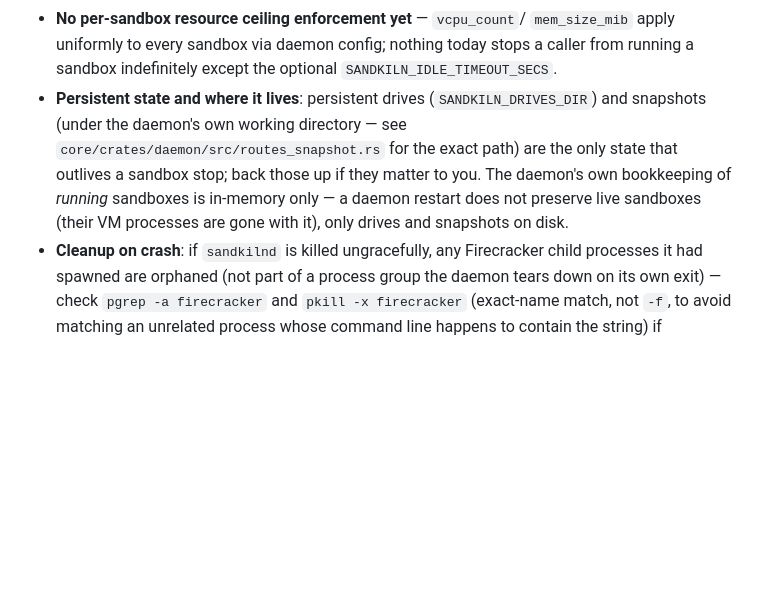
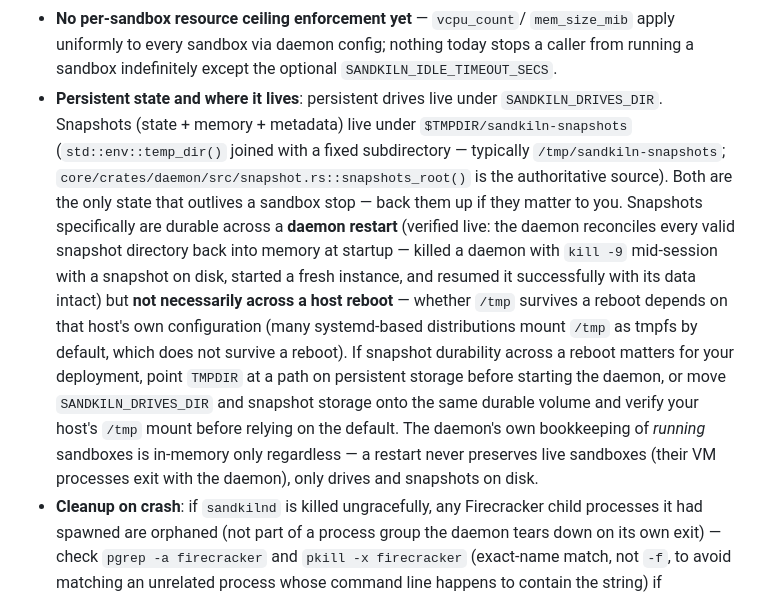
Before and after one commit to SumitKumar-17/sandkiln, a Markdown page: SELF_HOSTING.md, the part around the change. GitHub-like rendering; blank space fills up the shorter version.

Commit message:
Correct snapshot storage path in SELF_HOSTING.md, mark durability done in ROADMAP.md
Live-verified the snapshot-durability fix on the dev box: killed a
daemon with a snapshot on disk, started fresh, confirmed reconciliation,
resumed it, verified data intact. Found and documented a real caveat
while doing so: snapshot storage lives under $TMPDIR, so durability
holds across a daemon restart but not necessarily a host reboot,
depending on whether /tmp is tmpfs on that host.

```diff
--- a/SELF_HOSTING.md
+++ b/SELF_HOSTING.md
@@ -463,14 +463,28 @@ trusting the result — that's exactly what it exists for.
   `mem_size_mib` apply uniformly to every sandbox via daemon config;
   nothing today stops a caller from running a sandbox indefinitely
   except the optional `SANDKILN_IDLE_TIMEOUT_SECS`.
-- **Persistent state and where it lives**: persistent drives
-  (`SANDKILN_DRIVES_DIR`) and snapshots (under the daemon's own working
-  directory — see `core/crates/daemon/src/routes_snapshot.rs` for the
-  exact path) are the only state that outlives a sandbox stop; back
-  those up if they matter to you. The daemon's own bookkeeping of
-  *running* sandboxes is in-memory only — a daemon restart does not
-  preserve live sandboxes (their VM processes are gone with it), only
-  drives and snapshots on disk.
+- **Persistent state and where it lives**: persistent drives live under
+  `SANDKILN_DRIVES_DIR`. Snapshots (state + memory + metadata) live under
+  `$TMPDIR/sandkiln-snapshots` (`std::env::temp_dir()` joined with a
+  fixed subdirectory — typically `/tmp/sandkiln-snapshots`;
+  `core/crates/daemon/src/snapshot.rs::snapshots_root()` is the
+  authoritative source). Both are the only state that outlives a sandbox
+  stop — back them up if they matter to you. Snapshots specifically are
+  durable across a **daemon restart** (verified live: the daemon
+  reconciles every valid snapshot directory back into memory at
+  startup — killed a daemon with `kill -9` mid-session with a snapshot on
+  disk, started a fresh instance, and resumed it successfully with its
+  data intact) but **not necessarily across a host reboot** — whether
+  `/tmp` survives a reboot depends on that host's own configuration (many
+  systemd-based distributions mount `/tmp` as tmpfs by default, which
+  does not survive a reboot). If snapshot durability across a reboot
+  matters for your deployment, point `TMPDIR` at a path on persistent
+  storage before starting the daemon, or move `SANDKILN_DRIVES_DIR` and
+  snapshot storage onto the same durable volume and verify your host's
+  `/tmp` mount before relying on the default. The daemon's own
+  bookkeeping of *running* sandboxes is in-memory only regardless — a
+  restart never preserves live sandboxes (their VM processes exit with
+  the daemon), only drives and snapshots on disk.
 - **Cleanup on crash**: if `sandkilnd` is killed ungracefully, any
   Firecracker child processes it had spawned are orphaned (not part of
   a process group the daemon tears down on its own exit) — check
```
Also changed, not shown: ROADMAP.md (+10 -0 lines).
